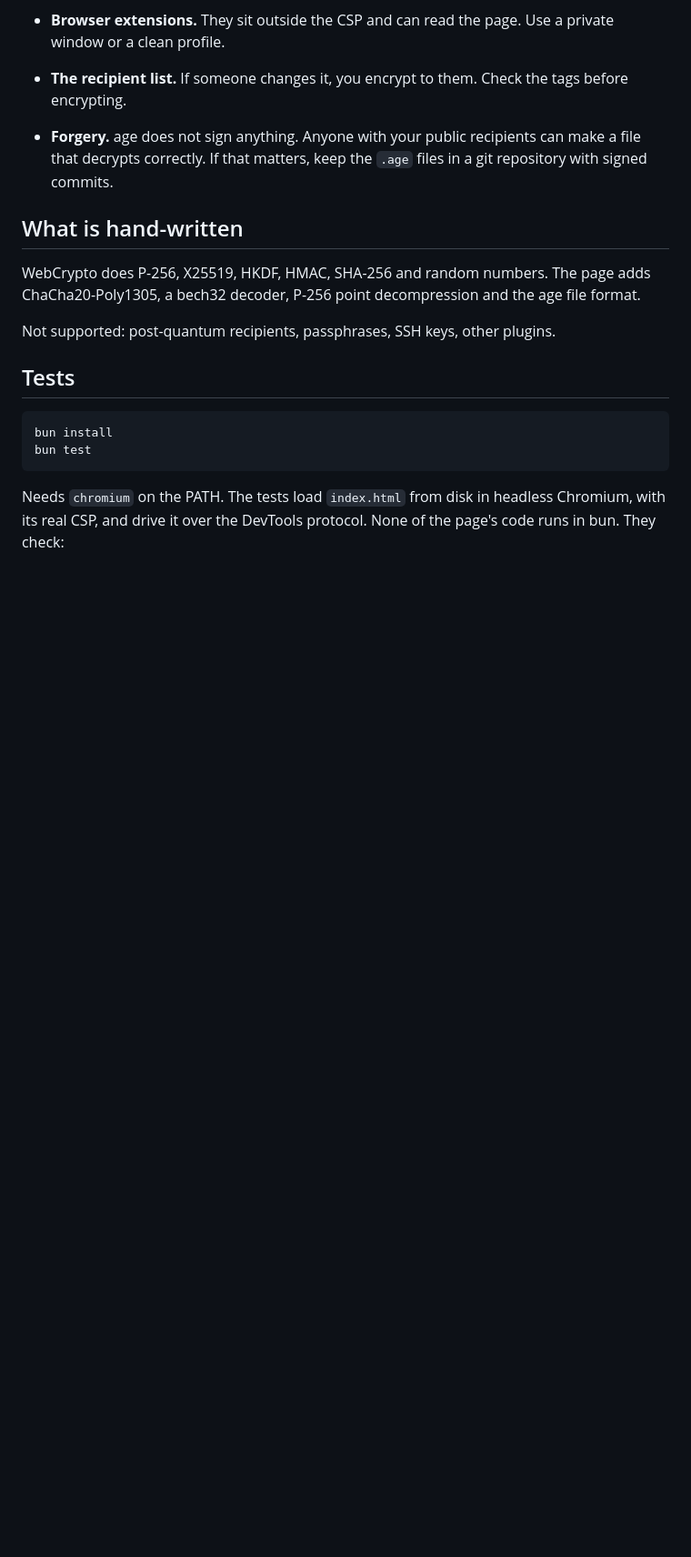
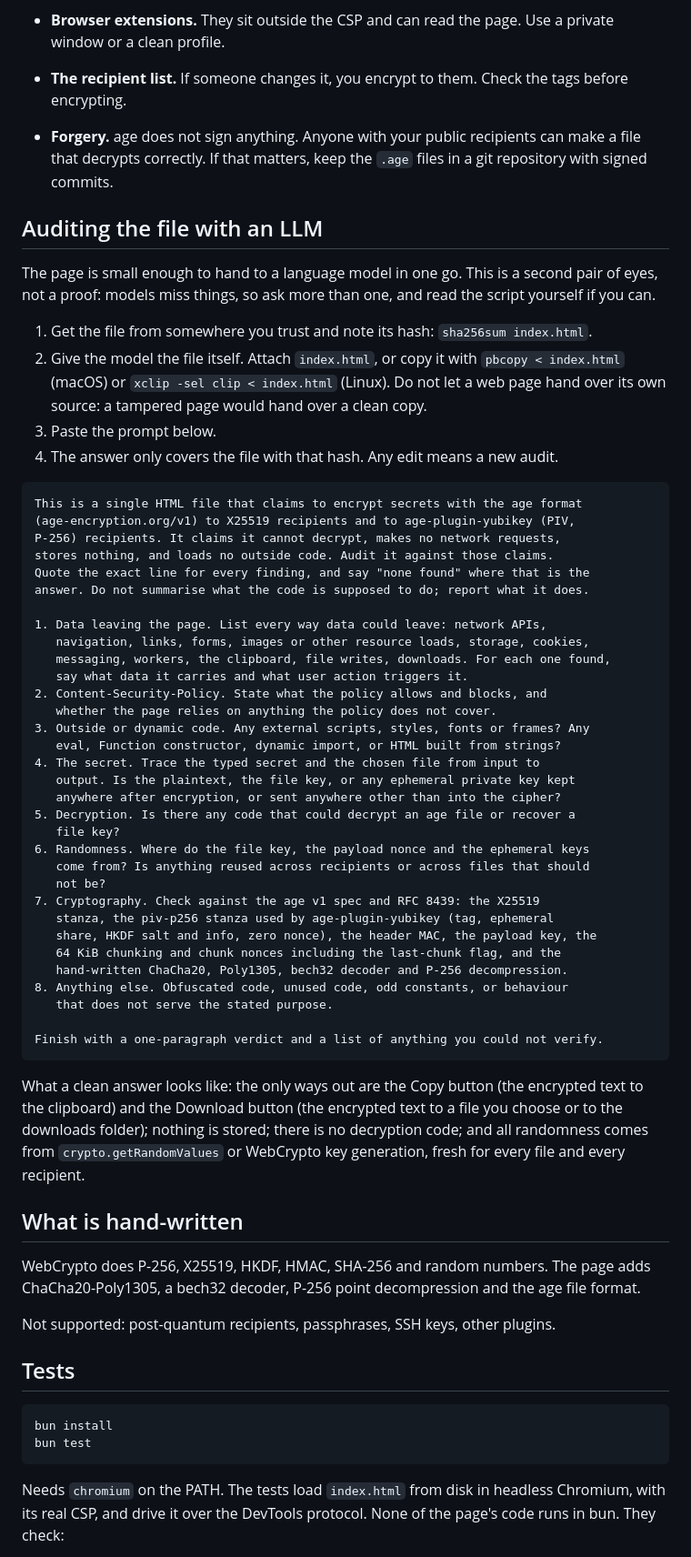
Before and after one commit to cameronelliott/age-browser-yubikey-piv-encryption, a Markdown page: README.md, the part around the change. Shown at 91% size. Rendered like a GitHub page; blank space fills up the shorter version.

Commit message:
README: how to audit the page with an LLM
Adds the steps, a ready-made prompt, and what a clean answer looks like.

````diff
--- a/README.md
+++ b/README.md
@@ -89,6 +89,61 @@ decrypt.
   can make a file that decrypts correctly. If that matters, keep the `.age`
   files in a git repository with signed commits.
 
+## Auditing the file with an LLM
+
+The page is small enough to hand to a language model in one go. This is a
+second pair of eyes, not a proof: models miss things, so ask more than one, and
+read the script yourself if you can.
+
+1. Get the file from somewhere you trust and note its hash: `sha256sum index.html`.
+2. Give the model the file itself. Attach `index.html`, or copy it with
+   `pbcopy < index.html` (macOS) or `xclip -sel clip < index.html` (Linux). Do
+   not let a web page hand over its own source: a tampered page would hand over
+   a clean copy.
+3. Paste the prompt below.
+4. The answer only covers the file with that hash. Any edit means a new audit.
+
+```
+This is a single HTML file that claims to encrypt secrets with the age format
+(age-encryption.org/v1) to X25519 recipients and to age-plugin-yubikey (PIV,
+P-256) recipients. It claims it cannot decrypt, makes no network requests,
+stores nothing, and loads no outside code. Audit it against those claims.
+Quote the exact line for every finding, and say "none found" where that is the
+answer. Do not summarise what the code is supposed to do; report what it does.
+
+1. Data leaving the page. List every way data could leave: network APIs,
+   navigation, links, forms, images or other resource loads, storage, cookies,
+   messaging, workers, the clipboard, file writes, downloads. For each one found,
+   say what data it carries and what user action triggers it.
+2. Content-Security-Policy. State what the policy allows and blocks, and
+   whether the page relies on anything the policy does not cover.
+3. Outside or dynamic code. Any external scripts, styles, fonts or frames? Any
+   eval, Function constructor, dynamic import, or HTML built from strings?
+4. The secret. Trace the typed secret and the chosen file from input to
+   output. Is the plaintext, the file key, or any ephemeral private key kept
+   anywhere after encryption, or sent anywhere other than into the cipher?
+5. Decryption. Is there any code that could decrypt an age file or recover a
+   file key?
+6. Randomness. Where do the file key, the payload nonce and the ephemeral keys
+   come from? Is anything reused across recipients or across files that should
+   not be?
+7. Cryptography. Check against the age v1 spec and RFC 8439: the X25519
+   stanza, the piv-p256 stanza used by age-plugin-yubikey (tag, ephemeral
+   share, HKDF salt and info, zero nonce), the header MAC, the payload key, the
+   64 KiB chunking and chunk nonces including the last-chunk flag, and the
+   hand-written ChaCha20, Poly1305, bech32 decoder and P-256 decompression.
+8. Anything else. Obfuscated code, unused code, odd constants, or behaviour
+   that does not serve the stated purpose.
+
+Finish with a one-paragraph verdict and a list of anything you could not verify.
+```
+
+What a clean answer looks like: the only ways out are the Copy button (the
+encrypted text to the clipboard) and the Download button (the encrypted text to
+a file you choose or to the downloads folder); nothing is stored; there is no
+decryption code; and all randomness comes from `crypto.getRandomValues` or
+WebCrypto key generation, fresh for every file and every recipient.
+
 ## What is hand-written
 
 WebCrypto does P-256, X25519, HKDF, HMAC, SHA-256 and random numbers. The page
````
